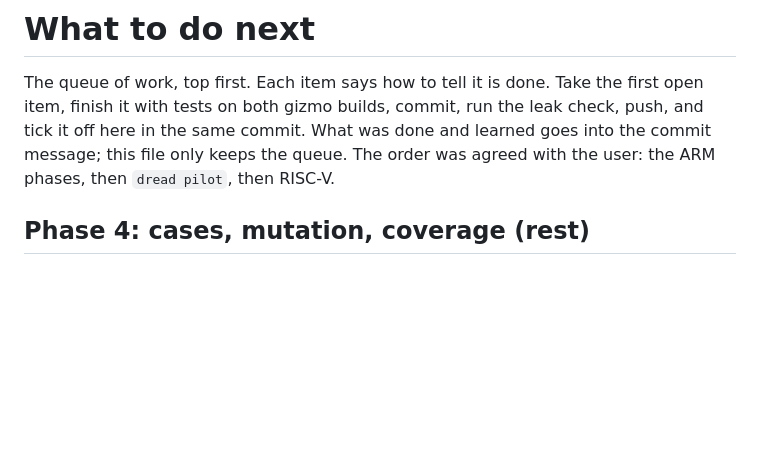
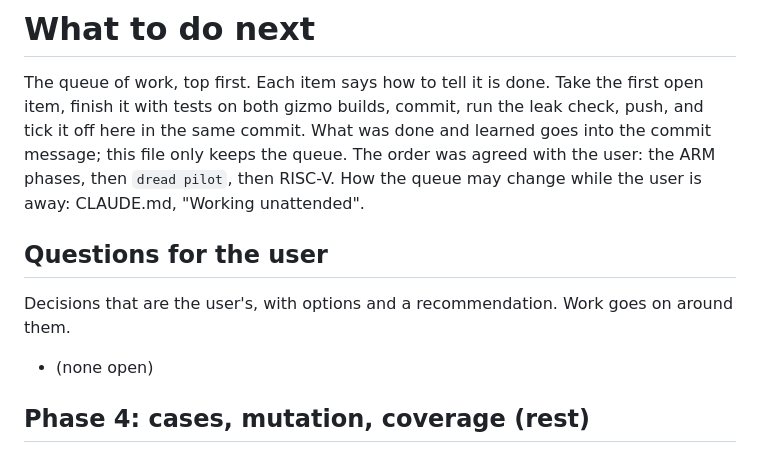
Before and after one commit to dwzg/dread, a Markdown page: docs/todo.md, the part around the change. Drawn GitHub-style; blank space fills up the shorter version.

```diff
--- a/docs/todo.md
+++ b/docs/todo.md
@@ -3,7 +3,14 @@
 The queue of work, top first. Each item says how to tell it is done. Take the first open item,
 finish it with tests on both gizmo builds, commit, run the leak check, push, and tick it off here in
 the same commit. What was done and learned goes into the commit message; this file only keeps the
-queue. The order was agreed with the user: the ARM phases, then `dread pilot`, then RISC-V.
+queue. The order was agreed with the user: the ARM phases, then `dread pilot`, then RISC-V. How the
+queue may change while the user is away: CLAUDE.md, "Working unattended".
+
+## Questions for the user
+
+Decisions that are the user's, with options and a recommendation. Work goes on around them.
+
+- (none open)
 
 ## Phase 4: cases, mutation, coverage (rest)
 
```
Also changed, not shown: CLAUDE.md (+22 -0 lines).
